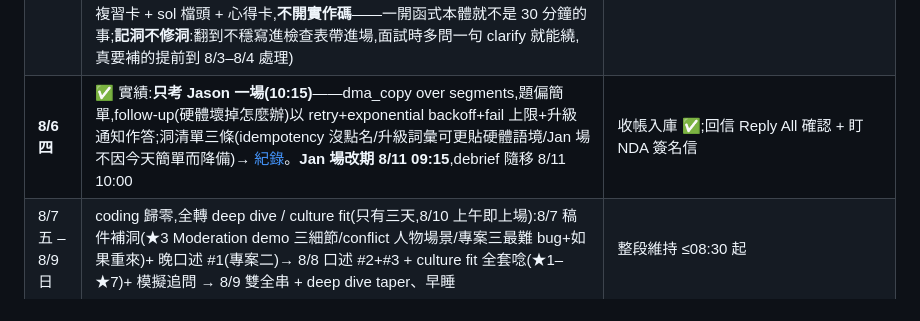
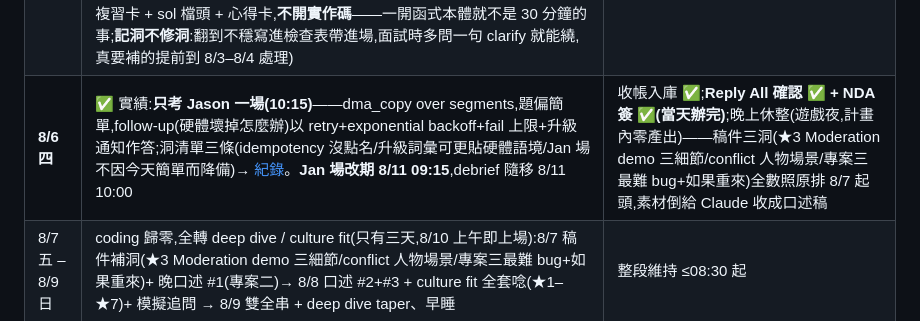
Before and after one commit to Rick9008/rust-low-level-systems-learning, a Markdown page: docs/interviews/README.md, the part around the change. Drawn GitHub-style.

Commit message:
docs: 8/6 晚定帳——Reply All+NDA 當天辦完 ✅、晚上休整(計畫內),稿件三洞照原排 8/7 起頭
Co-Authored-By: Claude Fable 5 <noreply@anthropic.com>

```diff
--- a/docs/interviews/README.md
+++ b/docs/interviews/README.md
@@ -67,7 +67,7 @@ code 走讀、陷阱清單;**每分頁掛同款防雷門**(i 已開,j–n 各自
 | 8/3 一(大塊) | ✅ 實績:**sol_sim_m 刺結案**(8/2 挑出的 tries 只進不出——reference/sol 補「完成/放棄」兩刪除點+死單不進表,紅測先行 6/6 綠;設計課:計數搬進 ReqState 同居=洞不可表示;7bce2f0)→ **l 複讀 ✅ 升級深問課**(自推「MMIO 佇列=SPSC、消費者是矽」=sol 檔頭第一句;多 submitter → &mut 簽名編碼單寫者+NVMe per-core queue pair=sim k 形狀+「先問能不能不要 MPSC」;barrier 本體=排空 store buffer、≠刷 cache;lifo=把「順序非 contract」變可撥變因;watchdog「6 台不用 heap」自推=sol 同款,「先問 N 再選形狀」癒合)→ **午後認知飽和事故+數據校準**(詳 cards §三:LC 對映秒懂——sim o=207+1136+2050、extract_cycle=LC 142;三層診斷=檔頭倒著解碼/教錯對象/疲勞放大器;**制度修正:algo 首打槽 25m→45m 認錯、drill 檔讀法協定=測試→簽名→寫→檔頭最後**)→ 🔴 **sim o 填空 ✅ 8/8 綠**(不計時三輪拉鋸:v1 Dijkstra OR 閘=吊死/假環+filter().enumerate() 源頭認錯;v2 鬆弛關進閘=同圖換序 26→25 repro 實錘;v3 **紅測先行首次自主走完**,自我診斷「push 條件=Kahn 非 Dijkstra」收尾;賽後追問:parent 不能餵 extract_cycle=「找環用邊的存在性,不能用執行痕跡」)。✅ 晚場實績:**n lite 全鏈收**(改制:前導卡→harness 英文 spec+打字 clarify 三中三,deps 過去式=Phase 2 主雷自己問到;drill 5/5 綠;真洞「銷帳早於放行」+review 兩洞 dispatch 單發/dependents 只進不出=sim m 刺回鍋)+ **async 兩皮骨架首默 7 錯→兩輪修 0**(park/unpark 詞組、future=狀態機 drop 洞;`scratch/{tcp_server,executor}.rs`)+ 口說 30 秒英文 ✓;場前加映 AG-T 題意課+critical path 用途課(8/4 卡 AG-T 降半複驗)。滑帳:sim o stepper 複讀/i–k 複掃/卡 FP/TQ→8/4。鐵律 ✓✓✓;詳帳 cards §九 | 心理課入卡:躁=被動解碼無回饋、動手=有進度條;**8/6 逃生梯=定界句就是 LC 翻譯** |
 | 8/4 二(大塊) | 開機:~~n lite 補打~~(**8/3 晚已收,槽釋放**)→ **骨架默寫抽查 15m 提前進開機槽,輪替制:async 兩皮第一位**(8/3 晚首默 7 錯,隔夜冷重默=驗收)**+ length-prefix 3 行(7/27 唯一 ✗)+ spsc use 塊(tokio use 塊全忘=衰退訊號);pool 兩條件/TCP std 六行移 8/5**→ **背靠背模擬**:Claude 出全新題 ×2(禁區同 live sim 規:不碰 j–n hidden spec 域;**題池納入 async 象限——tokio 或純 std 皮,盲測**),各 25–30m 只跑到 state 表+骨架,**中間休 15 分鐘照 8/6 真實節奏**——兩場連打的體力與切換先試一次;**每題埋一個 sizing 小題,用量級五行頭(Given/Chain/Cross/Sanity/Verdict)作答**(7/31 reps v5 定案的結帳骨架;評分表含 state 表開場 3 分鐘+英文抄紙/read back/編號逐答);下午空檔認題卡場:**FR → AG-R → TA → AG-T**(砍序照這個順序反過來砍;FR=e2 fd_registry=JD sleeper、AG-R=widest path 認題=algo 系(8/3 已提前吃掉骨,變複驗)、TA=f aggregator、AG-T=聚合樹修復;**卡 FP、TQ 自 8/3 滑入排最尾,砍序最先**;收完卡全結,8/5 翻閱只剩複讀)+ 擠空檔:i–k 洞複掃 + sim o stepper 複讀(8/3 晚滑入;骨架抽查已移開機槽) | **08:30 起(梯度開始;9:15 場只需 07:45 起,比 R1 的 8:45 場輕)** |
 | 8/5 三 | taper:不碰新題、檢查表 + 時間預算 + **六題 30 秒英文定界唸一輪**(sol 檔頭 + spec-cards-answers)+ **async 兩皮定界**(d 題 tokio 三句 + 純 std block_on/poll 合約兩句)+ **tokio/Waker 骨架重默 5m**(骨架默寫=taper 豁免項;**加抽查殘項:pool 兩條件+TCP std 六行**,自 8/4 輪替滑入)+ ~~量級五行頭默寫 30 秒~~(**8/5 配比終裁砍**:sizing=配菜,被問才答「數字+比較+行動」一句;五行頭表格=Claude 直算/引導用,不叫用戶默寫手算)+ **a–n 認題翻閱 30m**(8/2 增:把六題定界輪往 a 端延伸成全題庫過一輪;材料限 spec-cards 複習卡 + sol 檔頭 + 心得卡,**不開實作碼**——一開函式本體就不是 30 分鐘的事;**記洞不修洞**:翻到不穩寫進檢查表帶進場,面試時多問一句 clarify 就能繞,真要補的提前到 8/3–8/4 處理) | 08:00 起、00:30 熄燈 |
-| **8/6 四** | ✅ 實績:**只考 Jason 一場(10:15)**——dma_copy over segments,題偏簡單,follow-up(硬體壞掉怎麼辦)以 retry+exponential backoff+fail 上限+升級通知作答;洞清單三條(idempotency 沒點名/升級詞彙可更貼硬體語境/Jan 場不因今天簡單而降備)→ [紀錄](2026-08-06-r2-coding-jason-dma-copy.md)。**Jan 場改期 8/11 09:15**,debrief 隨移 8/11 10:00 | 收帳入庫 ✅;回信 Reply All 確認 + 盯 NDA 簽名信 |
+| **8/6 四** | ✅ 實績:**只考 Jason 一場(10:15)**——dma_copy over segments,題偏簡單,follow-up(硬體壞掉怎麼辦)以 retry+exponential backoff+fail 上限+升級通知作答;洞清單三條(idempotency 沒點名/升級詞彙可更貼硬體語境/Jan 場不因今天簡單而降備)→ [紀錄](2026-08-06-r2-coding-jason-dma-copy.md)。**Jan 場改期 8/11 09:15**,debrief 隨移 8/11 10:00 | 收帳入庫 ✅;**Reply All 確認 ✅ + NDA 簽 ✅(當天辦完)**;晚上休整(遊戲夜,計畫內零產出)——稿件三洞(★3 Moderation demo 三細節/conflict 人物場景/專案三最難 bug+如果重來)全數照原排 8/7 起頭,素材倒給 Claude 收成口述稿 |
 | 8/7 五 – 8/9 日 | coding 歸零,全轉 deep dive / culture fit(只有三天,8/10 上午即上場):8/7 稿件補洞(★3 Moderation demo 三細節/conflict 人物場景/專案三最難 bug+如果重來)+ 晚口述 #1(專案二)→ 8/8 口述 #2+#3 + culture fit 全套唸(★1–★7)+ 模擬追問 → 8/9 雙全串 + deep dive taper、早睡 | 整段維持 ≤08:30 起 |
 | **8/10 一** | **deep dive 10:00–10:45(Ulysses Kao,meet kbq-myia-tvk)**;08:30 起即可 | 收帳:全程紀錄入庫。**晚上=Jan 場輕 taper**(量 ≤1h:`scratch/taper_0805.md` §E 掃讀 + §B 殘項默寫 + 兩皮串味複掃 + 8/6 洞清單三條;不碰新題不開 oracle),00:00 前熄燈(9:15 場 07:45 起) |
 | **8/11 二** | **coding 09:15–10:00(Jan Lagarden,CoderPad 9FF772PP)→ recruiter debrief 10:00–10:15(Molly Huang,meet off-xvwe-qek)**;07:45 起,晨間動線照 `scratch/recall_checklist.md` §0、材料 taper §E(8/6 那套原封重跑);debrief 備妥想問的 3 個問題 + 結果時程問法 | 收帳:全程紀錄入庫 + onsite 全輪結案 |
```
Also changed, not shown: PROGRESS.md (+1 -1 lines), SCHEDULE.md (+1 -1 lines).
